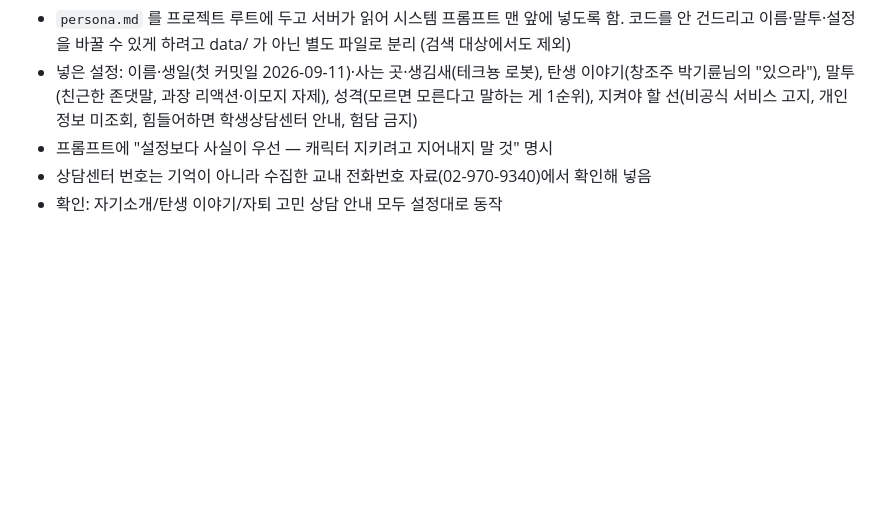
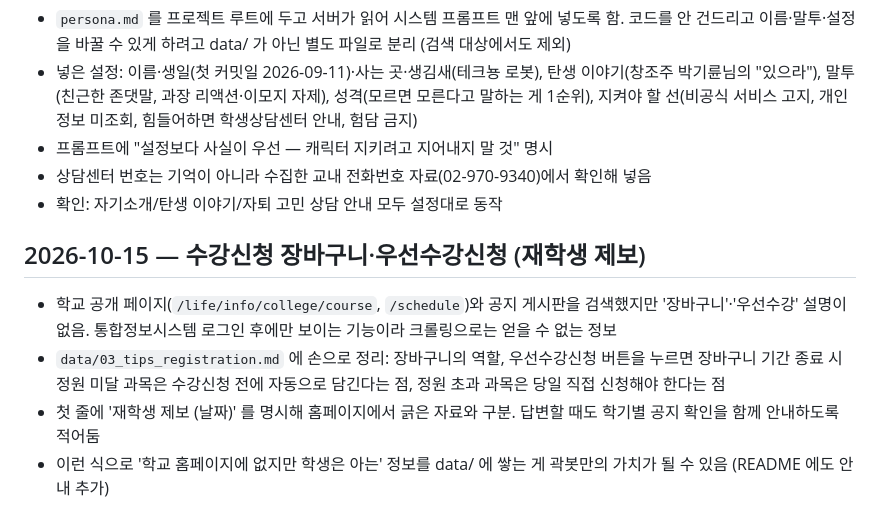
Before and after one commit to sanzmann/gwakbot, a Markdown page: DEVLOG.md, the part around the change. Drawn GitHub-style; blank space fills up the shorter version.

```diff
--- a/DEVLOG.md
+++ b/DEVLOG.md
@@ -143,3 +143,11 @@
 - 프롬프트에 "설정보다 사실이 우선 — 캐릭터 지키려고 지어내지 말 것" 명시
 - 상담센터 번호는 기억이 아니라 수집한 교내 전화번호 자료(02-970-9340)에서 확인해 넣음
 - 확인: 자기소개/탄생 이야기/자퇴 고민 상담 안내 모두 설정대로 동작
+
+## 2026-10-15 — 수강신청 장바구니·우선수강신청 (재학생 제보)
+- 학교 공개 페이지(`/life/info/college/course`, `/schedule`)와 공지 게시판을 검색했지만 '장바구니'·'우선수강' 설명이 없음.
+  통합정보시스템 로그인 후에만 보이는 기능이라 크롤링으로는 얻을 수 없는 정보
+- `data/03_tips_registration.md` 에 손으로 정리: 장바구니의 역할, 우선수강신청 버튼을 누르면
+  장바구니 기간 종료 시 정원 미달 과목은 수강신청 전에 자동으로 담긴다는 점, 정원 초과 과목은 당일 직접 신청해야 한다는 점
+- 첫 줄에 '재학생 제보 (날짜)' 를 명시해 홈페이지에서 긁은 자료와 구분. 답변할 때도 학기별 공지 확인을 함께 안내하도록 적어둠
+- 이런 식으로 '학교 홈페이지에 없지만 학생은 아는' 정보를 data/ 에 쌓는 게 곽봇만의 가치가 될 수 있음 (README 에도 안내 추가)
```
Also changed, not shown: README.md (+3 -1 lines), data/03_tips_registration.md (added, +21 -0 lines).
